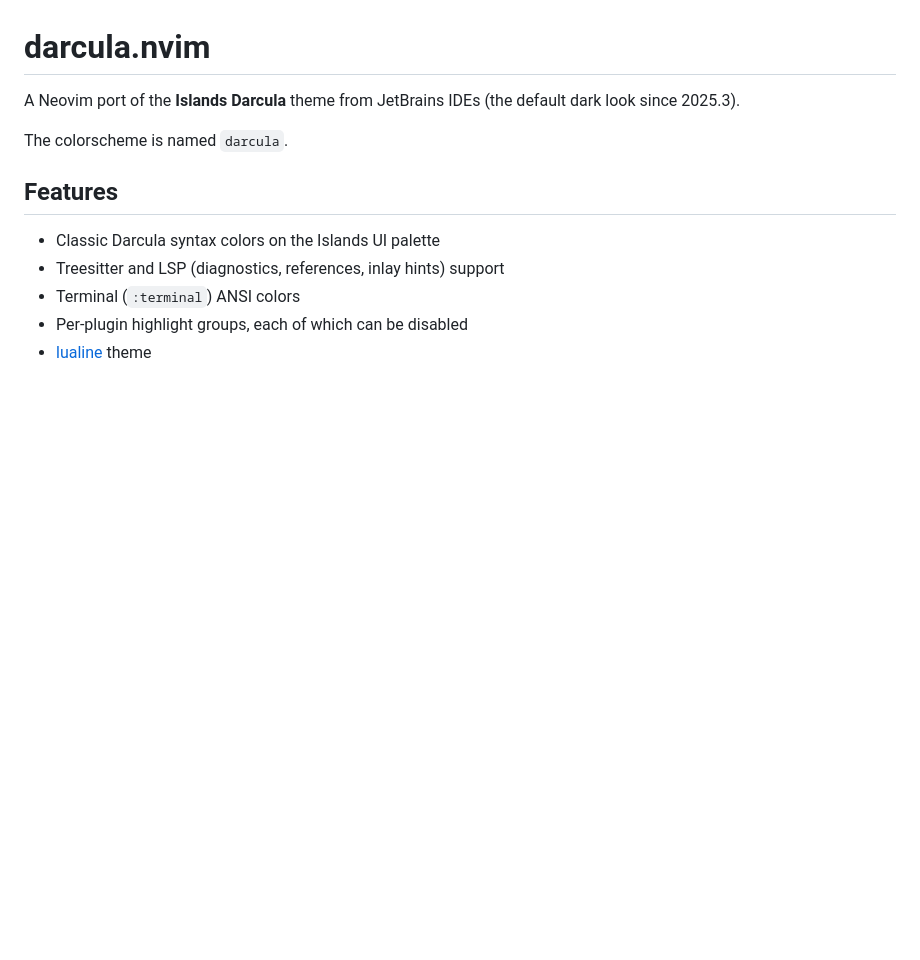
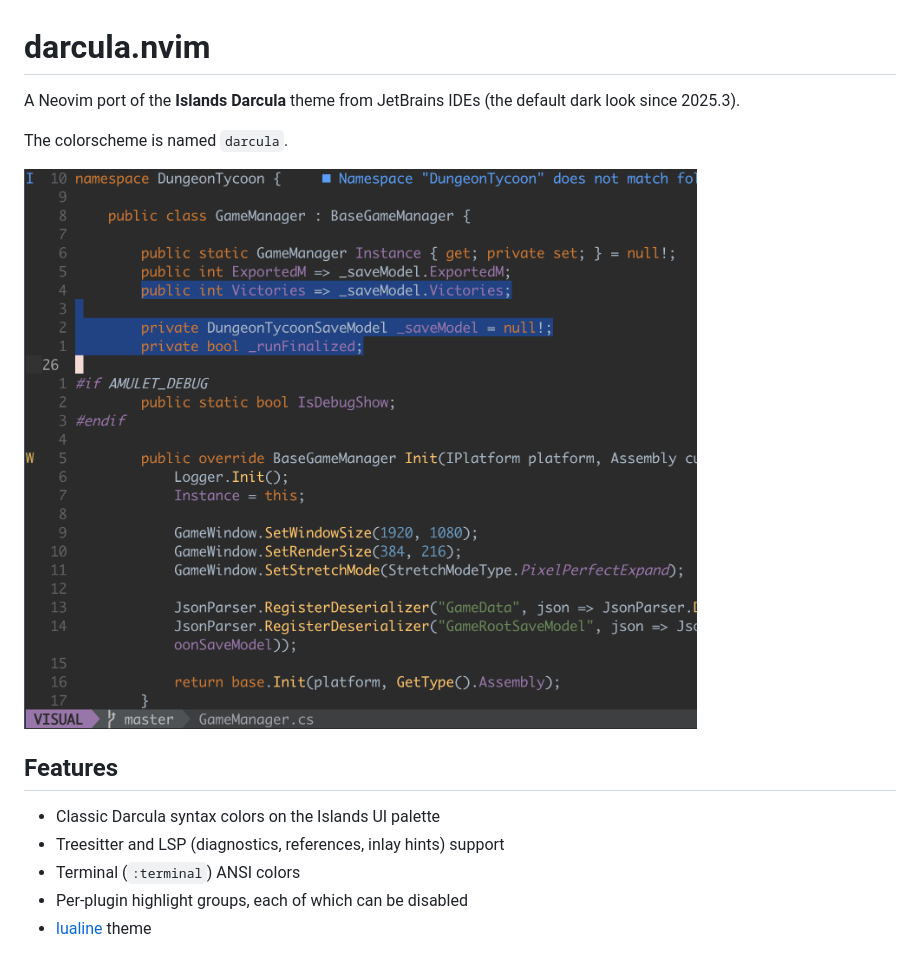
Before and after one commit to rootools/darcula.nvim, a Markdown page: README.md, the part around the change. Rendered like a GitHub page; pictures changed too: assets/preview.png (added); blank space fills up the shorter version.

Commit message:
Added: Preview screenshot to README

```diff
--- a/README.md
+++ b/README.md
@@ -3,6 +3,8 @@
 A Neovim port of the **Islands Darcula** theme from JetBrains IDEs (the default dark look since 2025.3).
 
 The colorscheme is named `darcula`.
+
+![darcula.nvim preview](assets/preview.png)
 
 ## Features
 
```
